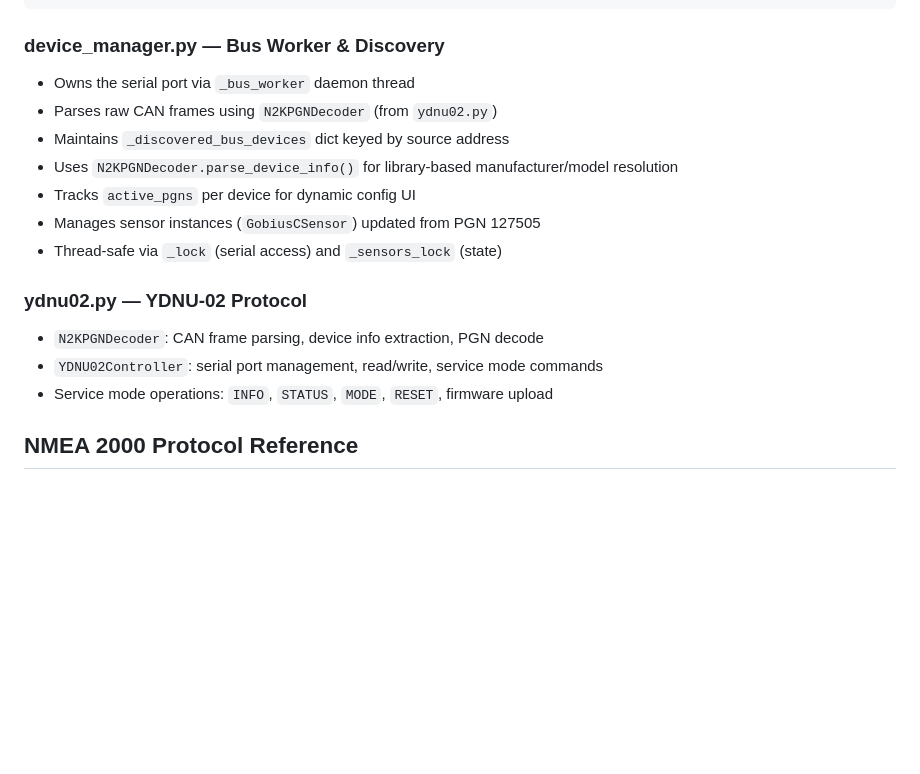
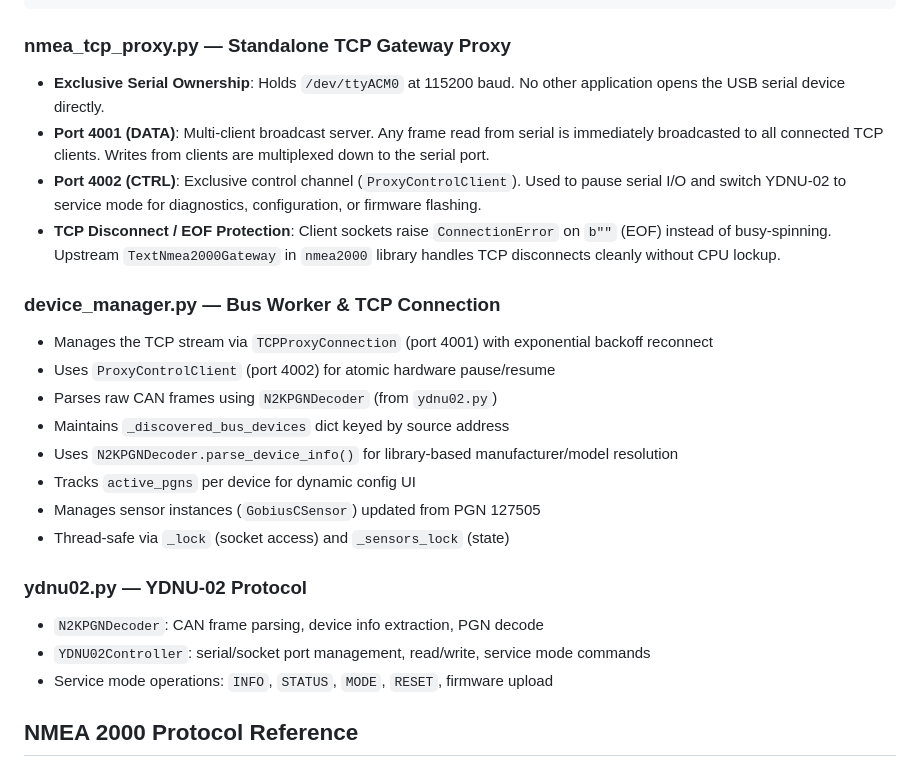
Before and after one commit to dnevera/yacht-n2k-console, a Markdown page: TECHNICAL.md, the part around the change. GitHub-like rendering; blank space fills up the shorter version.

````diff
--- a/TECHNICAL.md
+++ b/TECHNICAL.md
@@ -103,20 +103,28 @@ The heart of the dynamic configuration system. Extracts field metadata for **any
 }
 ```
 
-### device_manager.py — Bus Worker & Discovery
+### nmea_tcp_proxy.py — Standalone TCP Gateway Proxy
 
-- Owns the serial port via `_bus_worker` daemon thread
+- **Exclusive Serial Ownership**: Holds `/dev/ttyACM0` at 115200 baud. No other application opens the USB serial device directly.
+- **Port 4001 (DATA)**: Multi-client broadcast server. Any frame read from serial is immediately broadcasted to all connected TCP clients. Writes from clients are multiplexed down to the serial port.
+- **Port 4002 (CTRL)**: Exclusive control channel (`ProxyControlClient`). Used to pause serial I/O and switch YDNU-02 to service mode for diagnostics, configuration, or firmware flashing.
+- **TCP Disconnect / EOF Protection**: Client sockets raise `ConnectionError` on `b""` (EOF) instead of busy-spinning. Upstream `TextNmea2000Gateway` in `nmea2000` library handles TCP disconnects cleanly without CPU lockup.
+
+### device_manager.py — Bus Worker & TCP Connection
+
+- Manages the TCP stream via `TCPProxyConnection` (port 4001) with exponential backoff reconnect
+- Uses `ProxyControlClient` (port 4002) for atomic hardware pause/resume
 - Parses raw CAN frames using `N2KPGNDecoder` (from `ydnu02.py`)
 - Maintains `_discovered_bus_devices` dict keyed by source address
 - Uses `N2KPGNDecoder.parse_device_info()` for library-based manufacturer/model resolution
 - Tracks `active_pgns` per device for dynamic config UI
 - Manages sensor instances (`GobiusCSensor`) updated from PGN 127505
-- Thread-safe via `_lock` (serial access) and `_sensors_lock` (state)
+- Thread-safe via `_lock` (socket access) and `_sensors_lock` (state)
 
 ### ydnu02.py — YDNU-02 Protocol
 
 - `N2KPGNDecoder`: CAN frame parsing, device info extraction, PGN decode
-- `YDNU02Controller`: serial port management, read/write, service mode commands
+- `YDNU02Controller`: serial/socket port management, read/write, service mode commands
 - Service mode operations: `INFO`, `STATUS`, `MODE`, `RESET`, firmware upload
 
 ## NMEA 2000 Protocol Reference
````
Also changed, not shown: README.md (+36 -26 lines).
